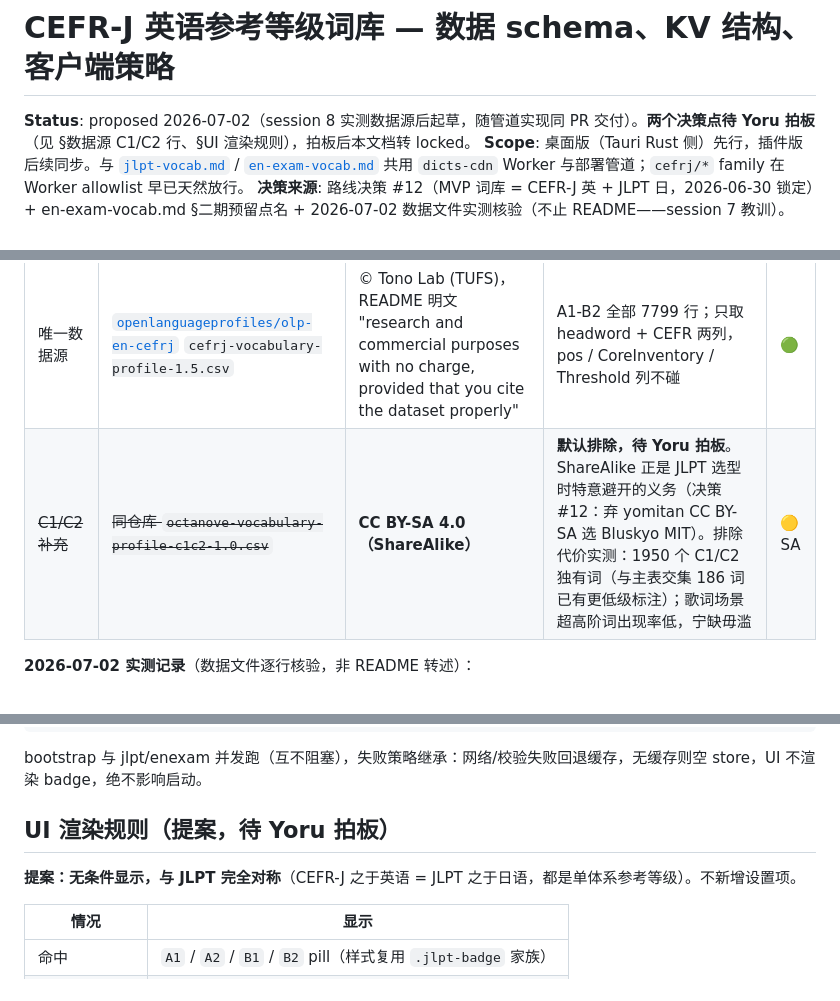
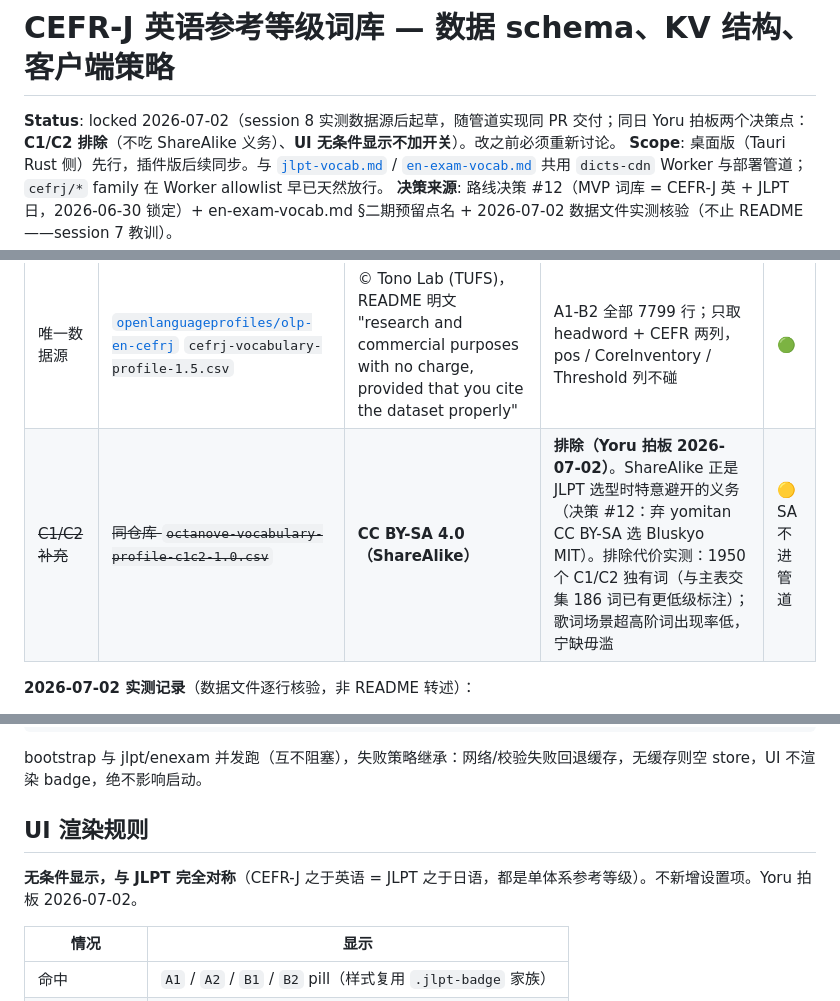
Before and after one commit to yoruuuchan/LyricLens, a Markdown page: docs/schema/cefrj-vocab.md, 3 parts joined by grey strips. Rendered like a GitHub page.

Commit message:
docs(schema): cefrj — lock after Yoru signed off both decision points
C1/C2 supplement stays excluded (no ShareAlike obligations, consistent
with the JLPT precedent), and the badge renders unconditionally with
no settings toggle (symmetric with JLPT). Doc status proposed → locked.

Co-Authored-By: Claude Fable 5 <noreply@anthropic.com>

```diff
--- a/docs/schema/cefrj-vocab.md
+++ b/docs/schema/cefrj-vocab.md
@@ -1,6 +1,6 @@
 # CEFR-J 英语参考等级词库 — 数据 schema、KV 结构、客户端策略
 
-**Status**: proposed 2026-07-02（session 8 实测数据源后起草，随管道实现同 PR 交付）。**两个决策点待 Yoru 拍板**（见 §数据源 C1/C2 行、§UI 渲染规则），拍板后本文档转 locked。
+**Status**: locked 2026-07-02（session 8 实测数据源后起草，随管道实现同 PR 交付；同日 Yoru 拍板两个决策点：**C1/C2 排除**（不吃 ShareAlike 义务）、**UI 无条件显示不加开关**）。改之前必须重新讨论。
 **Scope**: 桌面版（Tauri Rust 侧）先行，插件版后续同步。与 [`jlpt-vocab.md`](jlpt-vocab.md) / [`en-exam-vocab.md`](en-exam-vocab.md) 共用 `dicts-cdn` Worker 与部署管道；`cefrj/*` family 在 Worker allowlist 早已天然放行。
 **决策来源**: 路线决策 #12（MVP 词库 = CEFR-J 英 + JLPT 日，2026-06-30 锁定）+ en-exam-vocab.md §二期预留点名 + 2026-07-02 数据文件实测核验（不止 README——session 7 教训）。
 
@@ -24,7 +24,7 @@
 | 角色 | 项目 | License | 用途 | 风险灯 |
 |---|---|---|---|---|
 | 唯一数据源 | [`openlanguageprofiles/olp-en-cefrj`](https://github.com/openlanguageprofiles/olp-en-cefrj) `cefrj-vocabulary-profile-1.5.csv` | © Tono Lab (TUFS)，README 明文 "research and commercial purposes with no charge, provided that you cite the dataset properly" | A1-B2 全部 7799 行；只取 headword + CEFR 两列，pos / CoreInventory / Threshold 列不碰 | 🟢 |
-| ~~C1/C2 补充~~ | ~~同仓库 `octanove-vocabulary-profile-c1c2-1.0.csv`~~ | **CC BY-SA 4.0（ShareAlike）** | **默认排除，待 Yoru 拍板**。ShareAlike 正是 JLPT 选型时特意避开的义务（决策 #12：弃 yomitan CC BY-SA 选 Bluskyo MIT）。排除代价实测：1950 个 C1/C2 独有词（与主表交集 186 词已有更低级标注）；歌词场景超高阶词出现率低，宁缺毋滥 | 🟡 SA |
+| ~~C1/C2 补充~~ | ~~同仓库 `octanove-vocabulary-profile-c1c2-1.0.csv`~~ | **CC BY-SA 4.0（ShareAlike）** | **排除（Yoru 拍板 2026-07-02）**。ShareAlike 正是 JLPT 选型时特意避开的义务（决策 #12：弃 yomitan CC BY-SA 选 Bluskyo MIT）。排除代价实测：1950 个 C1/C2 独有词（与主表交集 186 词已有更低级标注）；歌词场景超高阶词出现率低，宁缺毋滥 | 🟡 SA 不进管道 |
 
 **2026-07-02 实测记录**（数据文件逐行核验，非 README 转述）：
 - 仓库无独立 LICENSE 文件（GitHub API license=null），授权条款全在 README §Terms of use——两个数据文件条款**不同**，不可当一个整体引用
@@ -114,9 +114,9 @@ invoke("cefrj_lookup", { word }) → string | null   // e.g. "B1"
 
 bootstrap 与 jlpt/enexam 并发跑（互不阻塞），失败策略继承：网络/校验失败回退缓存，无缓存则空 store，UI 不渲染 badge，绝不影响启动。
 
-## UI 渲染规则（提案，待 Yoru 拍板）
+## UI 渲染规则
 
-**提案：无条件显示，与 JLPT 完全对称**（CEFR-J 之于英语 = JLPT 之于日语，都是单体系参考等级）。不新增设置项。
+**无条件显示，与 JLPT 完全对称**（CEFR-J 之于英语 = JLPT 之于日语，都是单体系参考等级）。不新增设置项。Yoru 拍板 2026-07-02。
 
 | 情况 | 显示 |
 |---|---|
```
Also changed, not shown: other parts of docs/schema/cefrj-vocab.md (+1 -1 lines).
